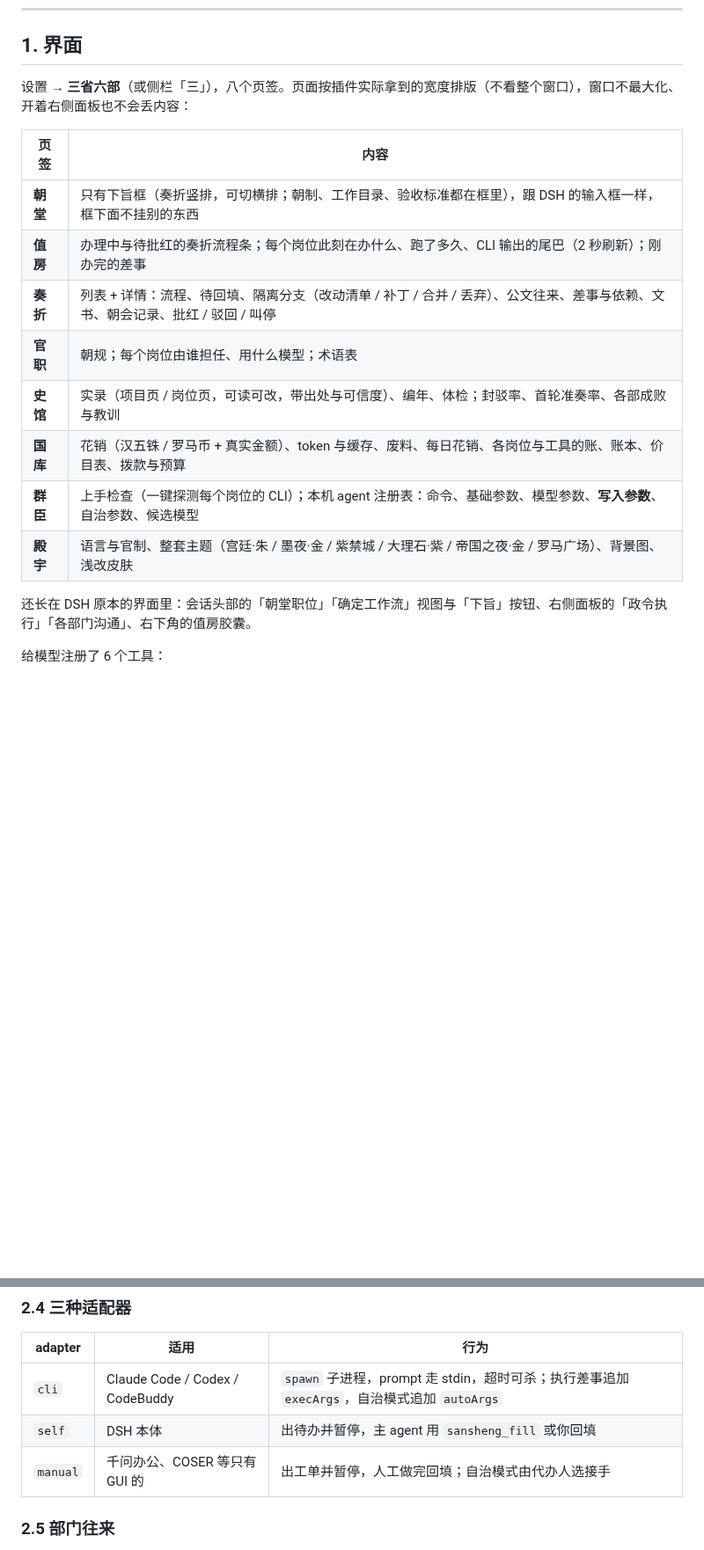
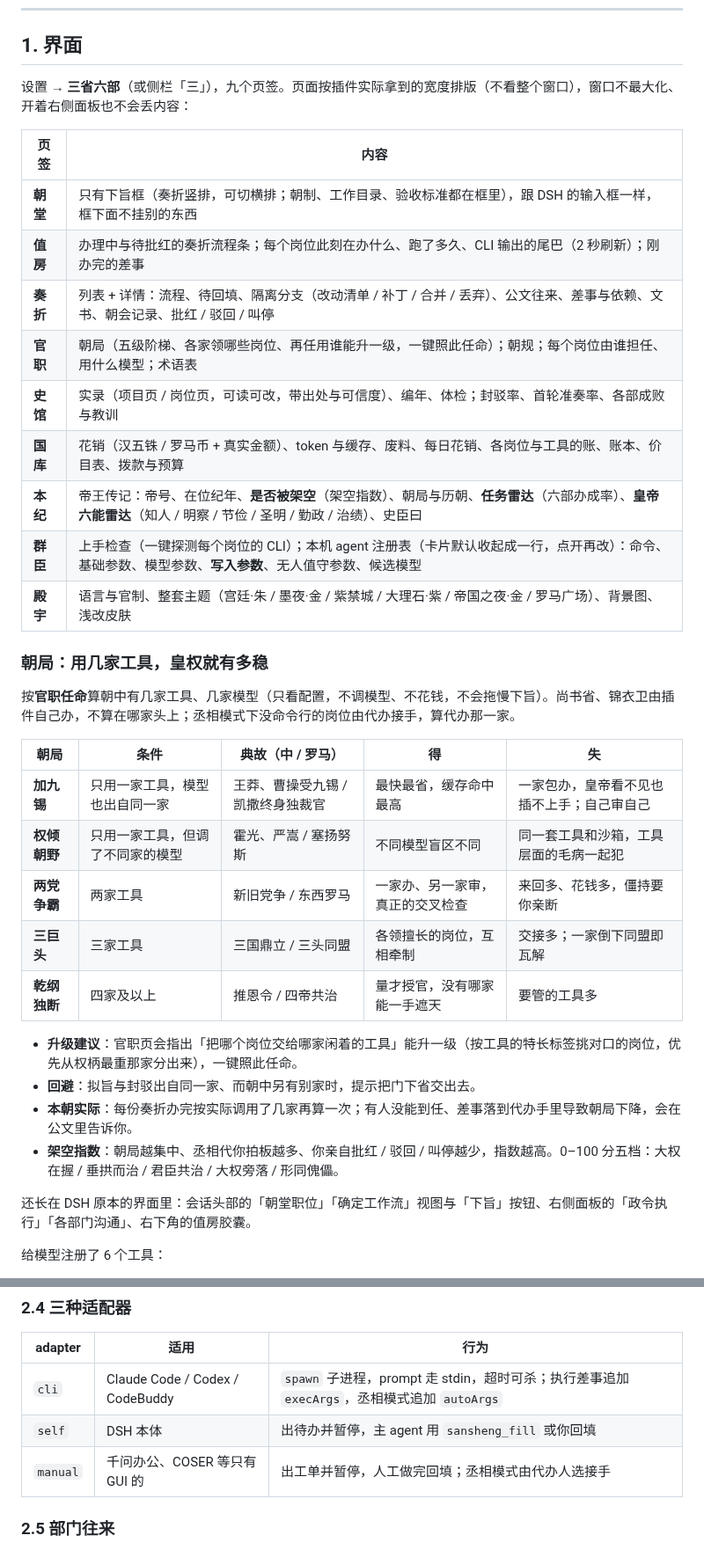
Before and after one commit to shilaoban666/dsh-imperial-court, a Markdown page: README.md, 2 parts joined by grey strips. Shown at 88% size. Drawn GitHub-style; blank space fills up the shorter version.

```diff
--- a/README.md
+++ b/README.md
@@ -90,18 +94,36 @@
 
 ## 1. 界面
 
-设置 → **三省六部**（或侧栏「三」），八个页签。页面按插件实际拿到的宽度排版（不看整个窗口），窗口不最大化、开着右侧面板也不会丢内容：
+设置 → **三省六部**（或侧栏「三」），九个页签。页面按插件实际拿到的宽度排版（不看整个窗口），窗口不最大化、开着右侧面板也不会丢内容：
 
 | 页签 | 内容 |
 |---|---|
 | **朝堂** | 只有下旨框（奏折竖排，可切横排；朝制、工作目录、验收标准都在框里），跟 DSH 的输入框一样，框下面不挂别的东西 |
 | **值房** | 办理中与待批红的奏折流程条；每个岗位此刻在办什么、跑了多久、CLI 输出的尾巴（2 秒刷新）；刚办完的差事 |
 | **奏折** | 列表 + 详情：流程、待回填、隔离分支（改动清单 / 补丁 / 合并 / 丢弃）、公文往来、差事与依赖、文书、朝会记录、批红 / 驳回 / 叫停 |
-| **官职** | 朝规；每个岗位由谁担任、用什么模型；术语表 |
+| **官职** | 朝局（五级阶梯、各家领哪些岗位、再任用谁能升一级，一键照此任命）；朝规；每个岗位由谁担任、用什么模型；术语表 |
 | **史馆** | 实录（项目页 / 岗位页，可读可改，带出处与可信度）、编年、体检；封驳率、首轮准奏率、各部成败与教训 |
 | **国库** | 花销（汉五铢 / 罗马币 + 真实金额）、token 与缓存、废料、每日花销、各岗位与工具的账、账本、价目表、拨款与预算 |
-| **群臣** | 上手检查（一键探测每个岗位的 CLI）；本机 agent 注册表：命令、基础参数、模型参数、**写入参数**、自治参数、候选模型 |
+| **本纪** | 帝王传记：帝号、在位纪年、**是否被架空**（架空指数）、朝局与历朝、**任务雷达**（六部办成率）、**皇帝六能雷达**（知人 / 明察 / 节俭 / 圣明 / 勤政 / 治绩）、史臣曰 |
+| **群臣** | 上手检查（一键探测每个岗位的 CLI）；本机 agent 注册表（卡片默认收起成一行，点开再改）：命令、基础参数、模型参数、**写入参数**、无人值守参数、候选模型 |
 | **殿宇** | 语言与官制、整套主题（宫廷·朱 / 墨夜·金 / 紫禁城 / 大理石·紫 / 帝国之夜·金 / 罗马广场）、背景图、浅改皮肤 |
+
+### 朝局：用几家工具，皇权就有多稳
+
+按**官职任命**算朝中有几家工具、几家模型（只看配置，不调模型、不花钱，不会拖慢下旨）。尚书省、锦衣卫由插件自己办，不算在哪家头上；丞相模式下没命令行的岗位由代办接手，算代办那一家。
+
+| 朝局 | 条件 | 典故（中 / 罗马） | 得 | 失 |
+|---|---|---|---|---|
+| **加九锡** | 只用一家工具，模型也出自同一家 | 王莽、曹操受九锡 / 凯撒终身独裁官 | 最快最省，缓存命中最高 | 一家包办，皇帝看不见也插不上手；自己审自己 |
+| **权倾朝野** | 只用一家工具，但调了不同家的模型 | 霍光、严嵩 / 塞扬努斯 | 不同模型盲区不同 | 同一套工具和沙箱，工具层面的毛病一起犯 |
+| **两党争霸** | 两家工具 | 新旧党争 / 东西罗马 | 一家办、另一家审，真正的交叉检查 | 来回多、花钱多，僵持要你亲断 |
+| **三巨头** | 三家工具 | 三国鼎立 / 三头同盟 | 各领擅长的岗位，互相牵制 | 交接多；一家倒下同盟即瓦解 |
+| **乾纲独断** | 四家及以上 | 推恩令 / 四帝共治 | 量才授官，没有哪家能一手遮天 | 要管的工具多 |
+
+- **升级建议**：官职页会指出「把哪个岗位交给哪家闲着的工具」能升一级（按工具的特长标签挑对口的岗位，优先从权柄最重那家分出来），一键照此任命。
+- **回避**：拟旨与封驳出自同一家、而朝中另有别家时，提示把门下省交出去。
+- **本朝实际**：每份奏折办完按实际调用了几家再算一次；有人没能到任、差事落到代办手里导致朝局下降，会在公文里告诉你。
+- **架空指数**：朝局越集中、丞相代你拍板越多、你亲自批红 / 驳回 / 叫停越少，指数越高。0–100 分五档：大权在握 / 垂拱而治 / 君臣共治 / 大权旁落 / 形同傀儡。
 
 还长在 DSH 原本的界面里：会话头部的「朝堂职位」「确定工作流」视图与「下旨」按钮、右侧面板的「政令执行」「各部门沟通」、右下角的值房胶囊。
 
@@ -167,9 +189,9 @@ flowchart LR
 
 | adapter | 适用 | 行为 |
 |---|---|---|
-| `cli` | Claude Code / Codex / CodeBuddy | `spawn` 子进程，prompt 走 stdin，超时可杀；执行差事追加 `execArgs`，自治模式追加 `autoArgs` |
+| `cli` | Claude Code / Codex / CodeBuddy | `spawn` 子进程，prompt 走 stdin，超时可杀；执行差事追加 `execArgs`，丞相模式追加 `autoArgs` |
 | `self` | DSH 本体 | 出待办并暂停，主 agent 用 `sansheng_fill` 或你回填 |
-| `manual` | 千问办公、COSER 等只有 GUI 的 | 出工单并暂停，人工做完回填；自治模式由代办人选接手 |
+| `manual` | 千问办公、COSER 等只有 GUI 的 | 出工单并暂停，人工做完回填；丞相模式由代办人选接手 |
 
 ### 2.5 部门往来
 
```
Also changed, not shown: other parts of README.md (+13 -8 lines), README.en.md (+3 -0 lines), docs/screenshots/12-biography.jpg (added), 10 other files.
